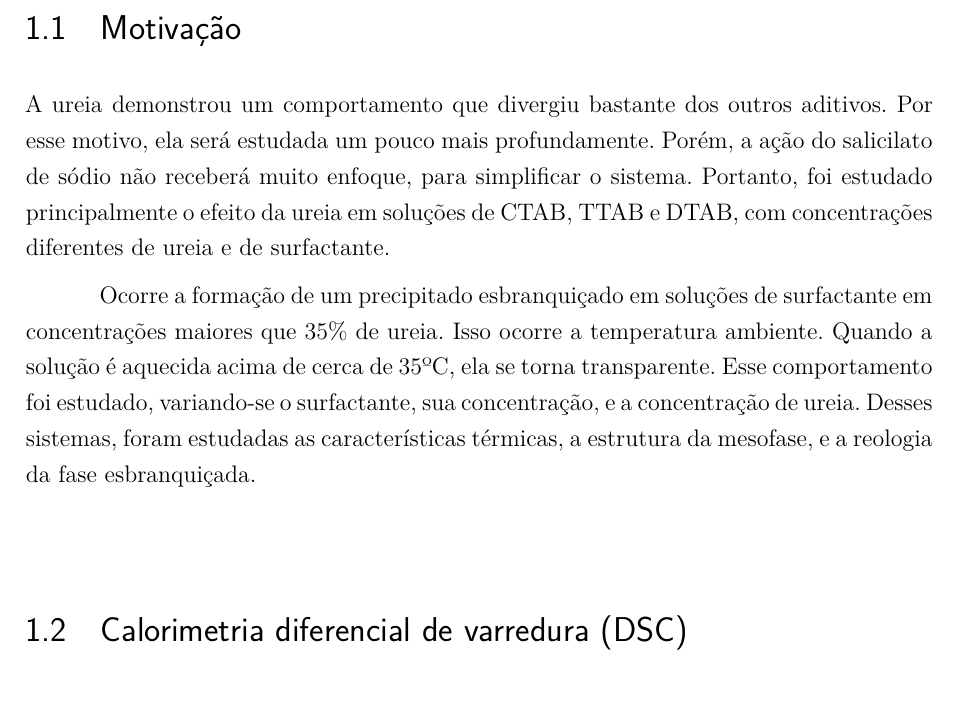
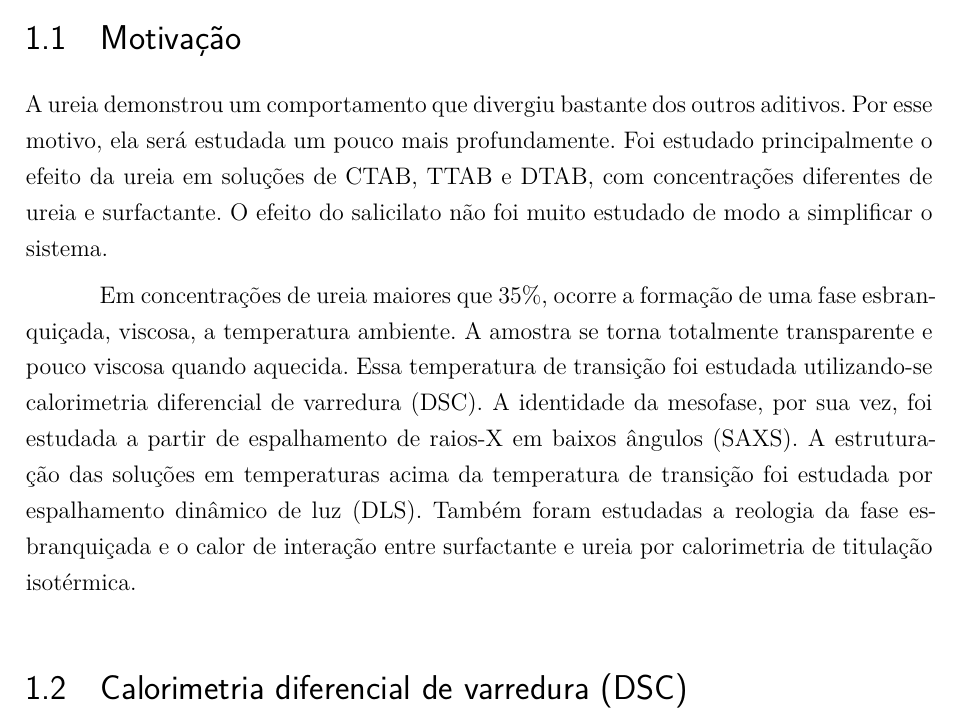
Before and after one commit to KarlClinckspoor/Tese, a LaTeX thesis (main.tex, which reads ureia.tex): part of page 25 of 32, cut so that both start at the same text. Compiled offline with XeLaTeX.

Commit message:
Subl e um pouco de ureia

```diff
--- a/ureia.tex
+++ b/ureia.tex
@@ -1,8 +1,11 @@
 \chapter{Efeito da ureia}
+
 	\section{Motivação}
-	A ureia demonstrou um comportamento que divergiu bastante dos outros aditivos. Por esse motivo, ela será estudada um pouco mais profundamente. Porém, a ação do salicilato de sódio não receberá muito enfoque, para simplificar o sistema. Portanto, foi estudado principalmente o efeito da ureia em soluções de CTAB, TTAB e DTAB, com concentrações diferentes de ureia e de surfactante.
+	A ureia demonstrou um comportamento que divergiu bastante dos outros aditivos. Por esse motivo, ela será estudada um pouco mais profundamente. Foi estudado principalmente o efeito da ureia em soluções de CTAB, TTAB e DTAB, com concentrações diferentes de ureia e surfactante. O efeito do salicilato não foi muito estudado de modo a simplificar o sistema.
 
-	Ocorre a formação de um precipitado esbranquiçado em soluções de surfactante em concentrações maiores que 35\% de ureia. Isso ocorre a temperatura ambiente. Quando a solução é aquecida acima de cerca de 35ºC, ela se torna transparente. Esse comportamento foi estudado, variando-se o surfactante, sua concentração, e a concentração de ureia. Desses sistemas, foram estudadas as características térmicas, a estrutura da mesofase, e a reologia da fase esbranquiçada.
+	% TODO: Verificar se o nome "esbranquiçada" realmente é bom o suficiente.
+
+	Em concentrações de ureia maiores que 35\%, ocorre a formação de uma fase esbranquiçada, viscosa, a temperatura ambiente. A amostra se torna totalmente transparente e pouco viscosa quando aquecida. Essa temperatura de transição foi estudada utilizando-se calorimetria diferencial de varredura (DSC). A identidade da mesofase, por sua vez, foi estudada a partir de espalhamento de raios-X em baixos ângulos (SAXS). A estruturação das soluções em temperaturas acima da temperatura de transição foi estudada por espalhamento dinâmico de luz (DLS). Também foram estudadas a reologia da fase esbranquiçada e o calor de interação entre surfactante e ureia por calorimetria de titulação isotérmica.
 
 	\section{Calorimetria diferencial de varredura (DSC)}
 
```
Also changed, not shown: 3 other files.
